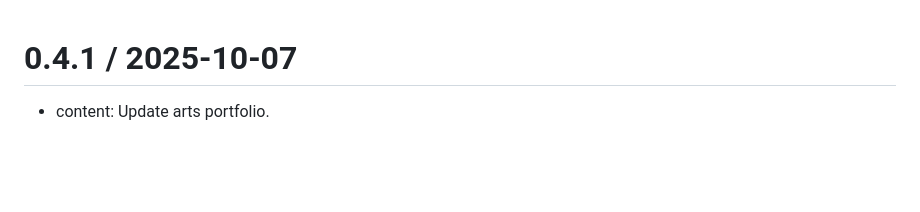
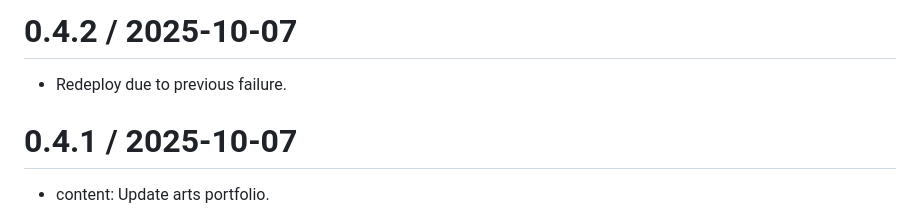
Before and after one commit to sleepingmonk/calvint, a Markdown page: History.md, the part around the change. Rendered like a GitHub page; blank space fills up the shorter version.

Commit message:
Release 0.4.2

```diff
--- a/History.md
+++ b/History.md
@@ -1,3 +1,10 @@
+
+0.4.2 / 2025-10-07
+==================
+
+  * Redeploy due to previous failure.
+
+
 
 0.4.1 / 2025-10-07
 ==================
```
